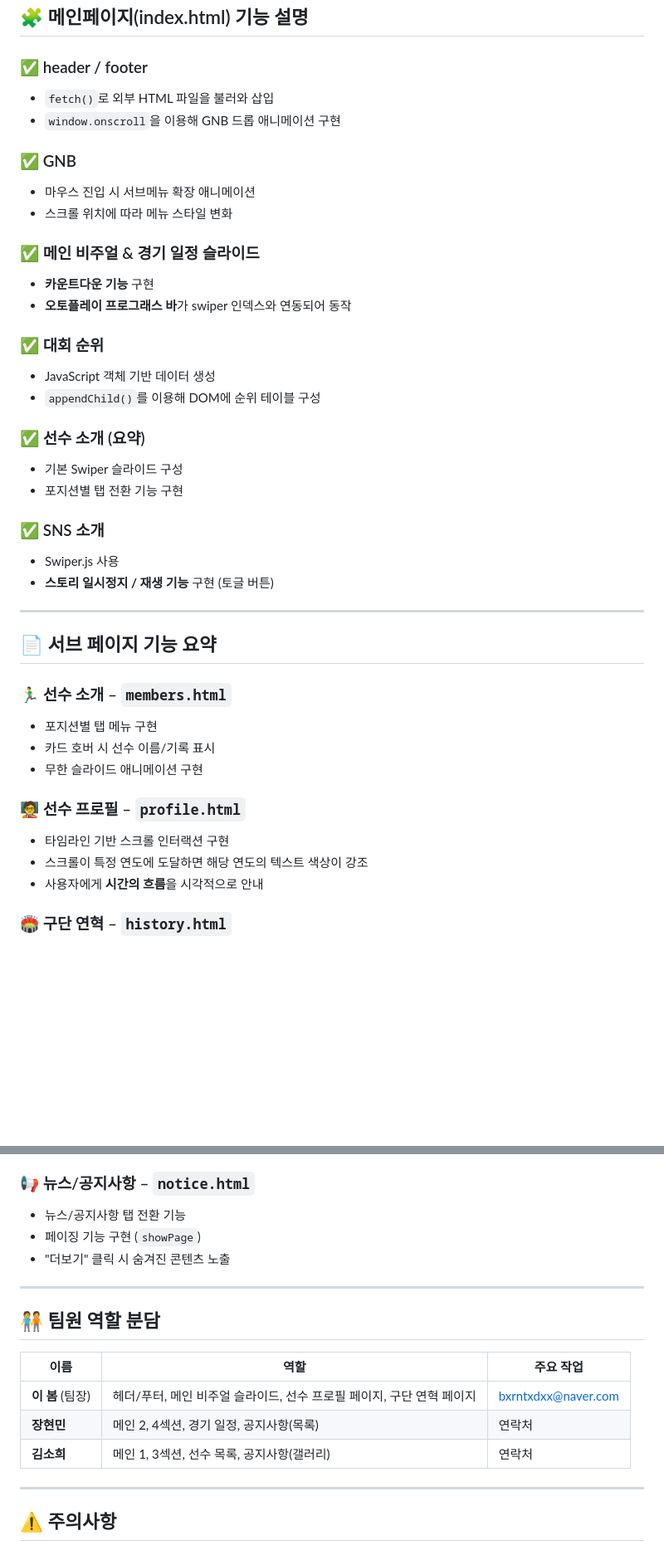
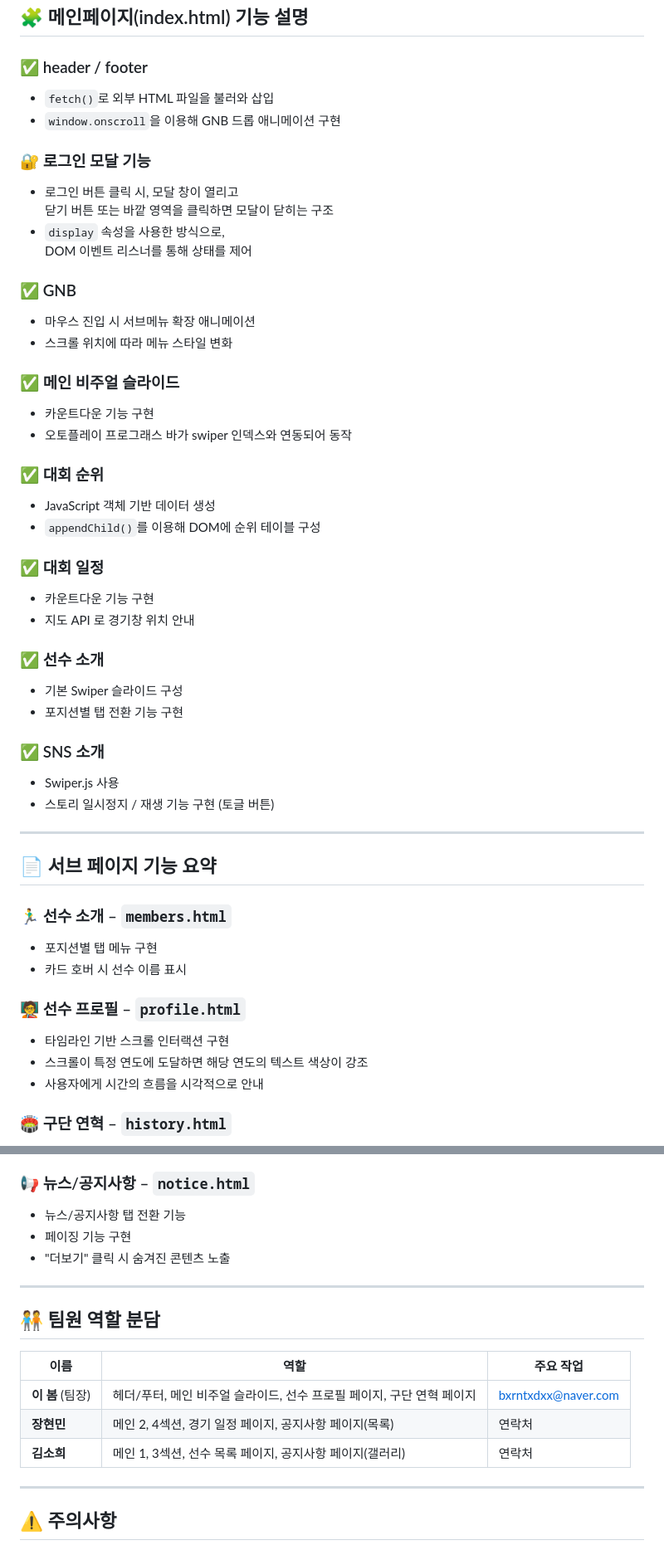
Before and after one commit to n8220112/camelcase-fcseoul, a Markdown page: README.md, 2 parts joined by grey strips. Shown: that part at 83% size. Drawn GitHub-style; blank space fills up the shorter version.

```diff
--- a/README.md
+++ b/README.md
@@ -21,25 +21,36 @@
 - `fetch()`로 외부 HTML 파일을 불러와 삽입
 - `window.onscroll`을 이용해 GNB 드롭 애니메이션 구현
 
+### 🔐 로그인 모달 기능
+
+- 로그인 버튼 클릭 시, 모달 창이 열리고
+  닫기 버튼 또는 바깥 영역을 클릭하면 모달이 닫히는 구조
+- `display` 속성을 사용한 방식으로,
+  DOM 이벤트 리스너를 통해 상태를 제어
+
 ### ✅ GNB
 - 마우스 진입 시 서브메뉴 확장 애니메이션
 - 스크롤 위치에 따라 메뉴 스타일 변화
 
-### ✅ 메인 비주얼 & 경기 일정 슬라이드
-- **카운트다운 기능** 구현
-- **오토플레이 프로그래스 바**가 swiper 인덱스와 연동되어 동작
+### ✅ 메인 비주얼 슬라이드
+- 카운트다운 기능 구현
+- 오토플레이 프로그래스 바가 swiper 인덱스와 연동되어 동작
 
 ### ✅ 대회 순위
 - JavaScript 객체 기반 데이터 생성
 - `appendChild()`를 이용해 DOM에 순위 테이블 구성
 
-### ✅ 선수 소개 (요약)
+### ✅ 대회 일정
+- 카운트다운 기능 구현
+- 지도 API 로 경기창 위치 안내
+
+### ✅ 선수 소개
 - 기본 Swiper 슬라이드 구성
 - 포지션별 탭 전환 기능 구현
 
 ### ✅ SNS 소개
 - Swiper.js 사용
-- **스토리 일시정지 / 재생 기능** 구현 (토글 버튼)
+- 스토리 일시정지 / 재생 기능 구현 (토글 버튼)
 
 ---
 
@@ -47,13 +58,12 @@
 
 ### 🏃‍♂️ 선수 소개 – `members.html`
 - 포지션별 탭 메뉴 구현
-- 카드 호버 시 선수 이름/기록 표시
-- 무한 슬라이드 애니메이션 구현
+- 카드 호버 시 선수 이름 표시
 
 ### 🧑‍🏫 선수 프로필 – `profile.html`
 - 타임라인 기반 스크롤 인터랙션 구현
 - 스크롤이 특정 연도에 도달하면 해당 연도의 텍스트 색상이 강조
-- 사용자에게 **시간의 흐름**을 시각적으로 안내
+- 사용자에게 시간의 흐름을 시각적으로 안내
 
 ### 🏟️ 구단 연혁 – `history.html`
 - 슬라이더와 연동된 수치 및 진행바 애니메이션
@@ -67,7 +77,7 @@
 
 ### 📢 뉴스/공지사항 – `notice.html`
 - 뉴스/공지사항 탭 전환 기능
-- 페이징 기능 구현 (`showPage`)
+- 페이징 기능 구현
 - "더보기" 클릭 시 숨겨진 콘텐츠 노출
 
 ---
@@ -77,8 +87,8 @@
 | 이름 | 역할 | 주요 작업 |
 |------|------|-----------|
 | **이 봄** (팀장) | 헤더/푸터, 메인 비주얼 슬라이드, 선수 프로필 페이지, 구단 연혁 페이지 | bxrntxdxx@naver.com |
-| **장현민** | 메인 2, 4섹션, 경기 일정, 공지사항(목록) | 연락처 |
-| **김소희** | 메인 1, 3섹션, 선수 목록, 공지사항(갤러리) | 연락처 |
+| **장현민** | 메인 2, 4섹션, 경기 일정 페이지, 공지사항 페이지(목록) | 연락처 |
+| **김소희** | 메인 1, 3섹션, 선수 목록 페이지, 공지사항 페이지(갤러리) | 연락처 |
 
 ---
 
```
